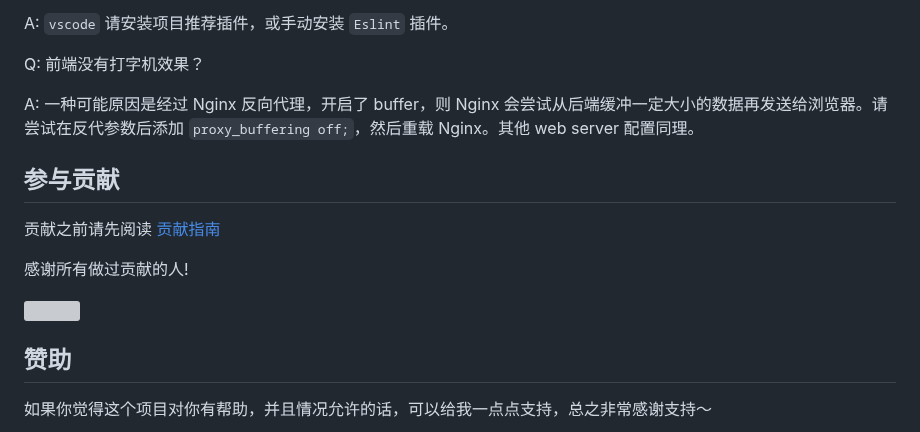
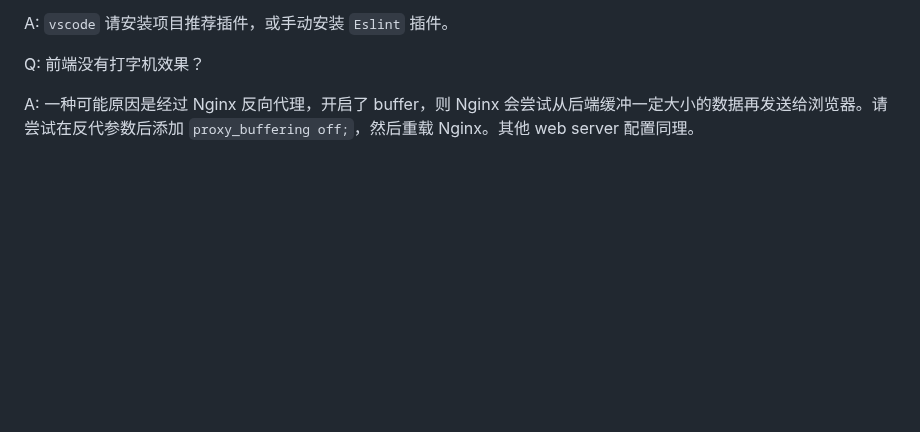
Before and after one commit to Chanzhaoyu/chatgpt-web, a Markdown page: README.md, the part around one of its changes. Drawn GitHub-style; blank space fills up the shorter version; grey boxes are pictures that could not be loaded.

```diff
--- a/README.md
+++ b/README.md
@@ -310,18 +310,3 @@ A: `vscode` 请安装项目推荐插件，或手动安装 `Eslint` 插件。
 Q: 前端没有打字机效果？
 
 A: 一种可能原因是经过 Nginx 反向代理，开启了 buffer，则 Nginx 会尝试从后端缓冲一定大小的数据再发送给浏览器。请尝试在反代参数后添加 `proxy_buffering off;`，然后重载 Nginx。其他 web server 配置同理。
-
-## 参与贡献
-
-贡献之前请先阅读 [贡献指南](./CONTRIBUTING.md)
-
-感谢所有做过贡献的人!
-
-<a href="https://github.com/Chanzhaoyu/chatgpt-web/graphs/contributors">
-  <img src="https://contrib.rocks/image?repo=Chanzhaoyu/chatgpt-web" />
-</a>
-
-## 赞助
-
-如果你觉得这个项目对你有帮助，并且情况允许的话，可以给我一点点支持，总之非常感谢支持～
-
```
Also changed, not shown: other parts of README.md (+0 -13 lines).
